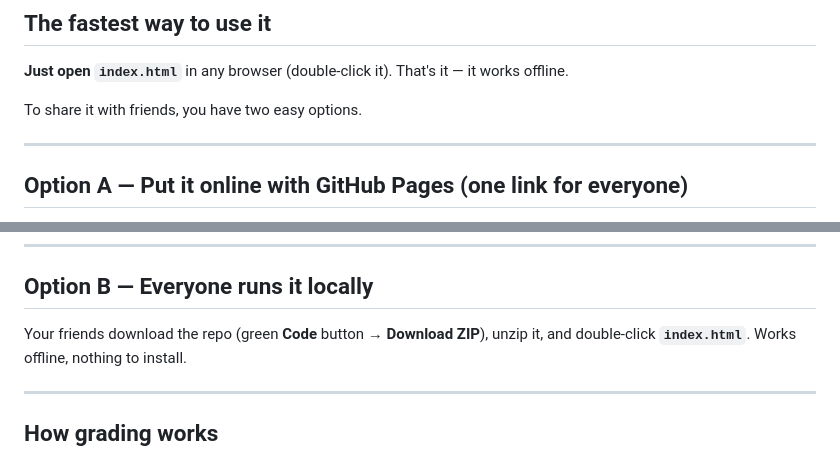
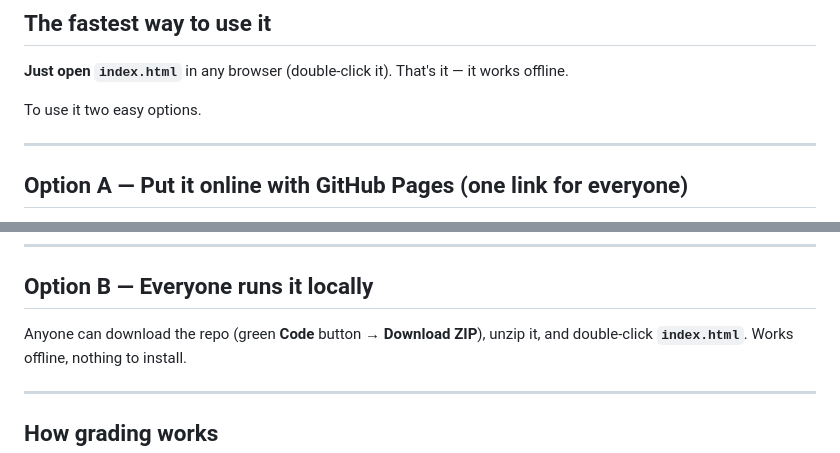
Before and after one commit to abdulahad2307/FAU_IPS, a Markdown page: README.md, 2 parts joined by grey strips. Rendered like a GitHub page.

Commit message:
Fix typos in README instructions

```diff
--- a/README.md
+++ b/README.md
@@ -15,7 +15,7 @@ A free, self-contained mock-exam trainer for **Integrated Production Systems (IP
 
 **Just open `index.html`** in any browser (double-click it). That's it — it works offline.
 
-To share it with friends, you have two easy options.
+To use it two easy options.
 
 ---
 
@@ -35,7 +35,7 @@ Everyone's scores are saved **locally in their own browser**, so you don't share
 
 ## Option B — Everyone runs it locally
 
-Your friends download the repo (green **Code** button → **Download ZIP**), unzip it, and
+Anyone can download the repo (green **Code** button → **Download ZIP**), unzip it, and
 double-click **`index.html`**. Works offline, nothing to install.
 
 ---
```
